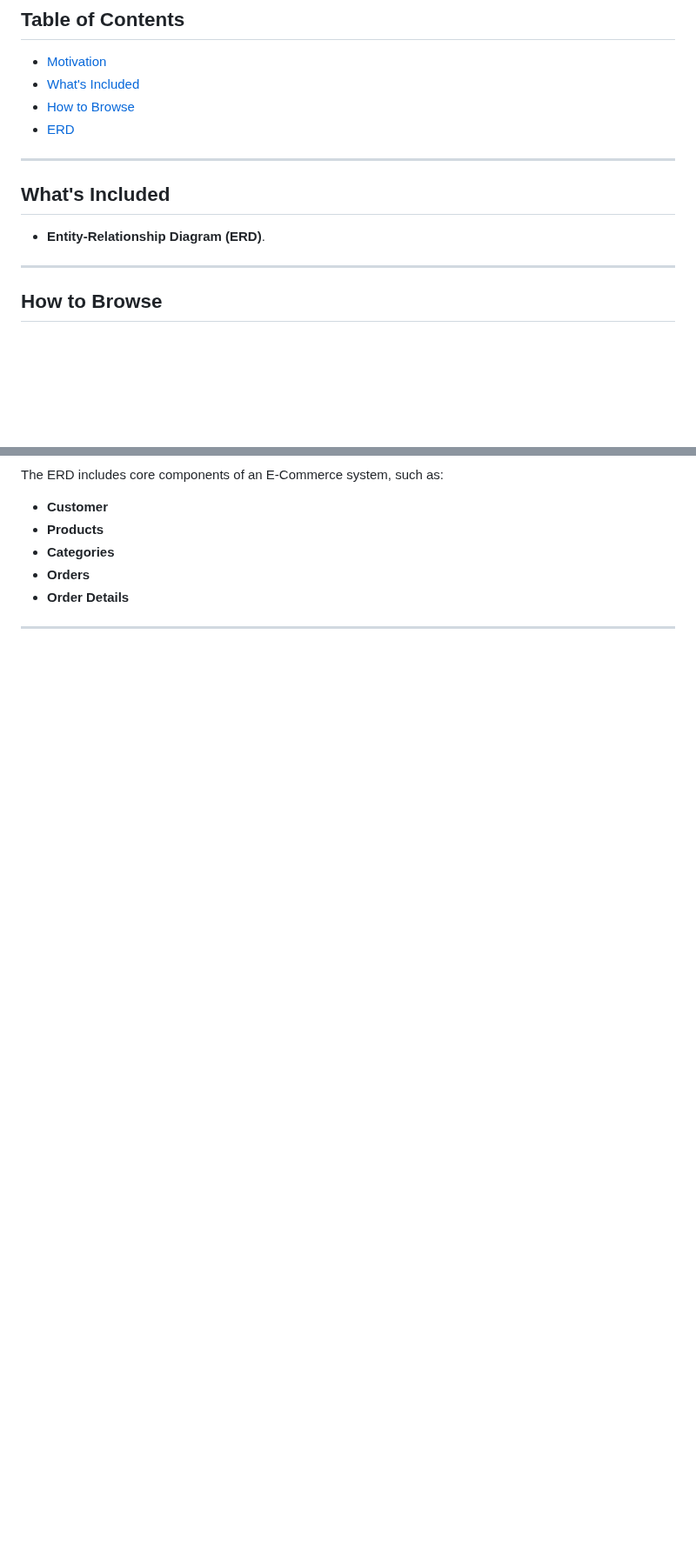
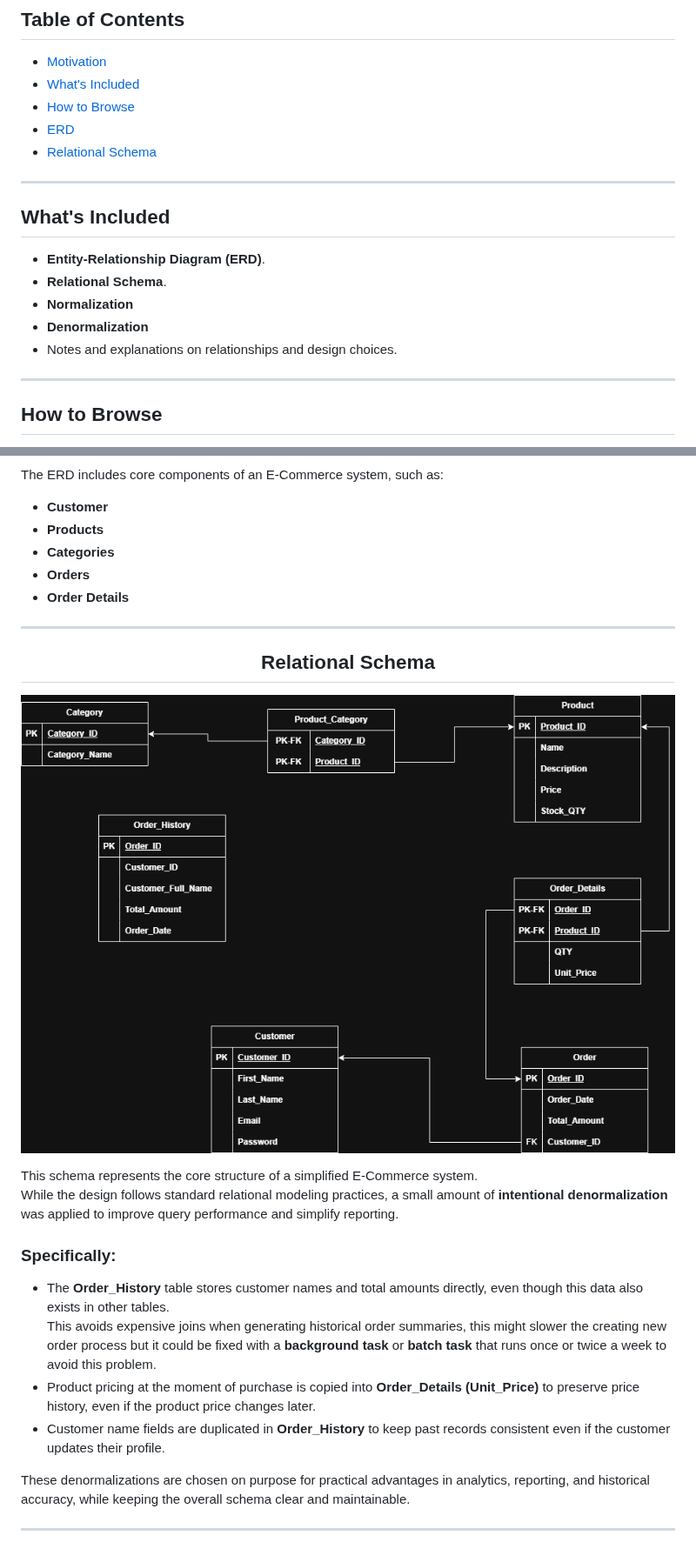
Before and after one commit to AbdallaSamirKhalifa/E-Commerce-DB-Design, a Markdown page: README.md, 2 parts joined by grey strips. Shown at 87% size. Rendered like a GitHub page; pictures changed too: Relational-Schema.png (added); blank space fills up the shorter version.

Commit message:
Created DB Schema

```diff
--- a/README.md
+++ b/README.md
@@ -16,14 +18,17 @@ This project is part of a mentorship program aimed at strengthening our **techni
 - [What's Included](#whats-included)
 - [How to Browse](#how-to-browse)
 - [ERD](#erd)
+- [Relational Schema](#schema)
 
 ---
 
 ## **What's Included**
 
 - **Entity-Relationship Diagram (ERD)**.
-<!-- - SQL schema and table definitions.
-- Notes and explanations on relationships and design choices. -->
+- **Relational Schema**.
+- **Normalization**
+- **Denormalization**
+- Notes and explanations on relationships and design choices.
 
 ---
 
@@ -46,3 +51,21 @@ The ERD includes core components of an E-Commerce system, such as:
 - **Order Details**
 
 ---
+
+<h2 align="center" id="schema">Relational Schema</h2>
+
+[![Relational Schema](./Relational-Schema.png)](./Relational-Schema.png)
+
+This schema represents the core structure of a simplified E-Commerce system.
+While the design follows standard relational modeling practices, a small amount of **intentional denormalization** was applied to improve query performance and simplify reporting.
+
+### Specifically:
+
+- The **Order_History** table stores customer names and total amounts directly, even though this data also exists in other tables.
+  This avoids expensive joins when generating historical order summaries, this might slower the creating new order process but it could be fixed with a **background task** or **batch task** that runs once or twice a week to avoid this problem.
+- Product pricing at the moment of purchase is copied into **Order_Details (Unit_Price)** to preserve price history, even if the product price changes later.
+- Customer name fields are duplicated in **Order_History** to keep past records consistent even if the customer updates their profile.
+
+These denormalizations are chosen on purpose for practical advantages in analytics, reporting, and historical accuracy, while keeping the overall schema clear and maintainable.
+
+---
```
Also changed, not shown: other parts of README.md (+2 -0 lines), Relational-Scheema.png (added).
